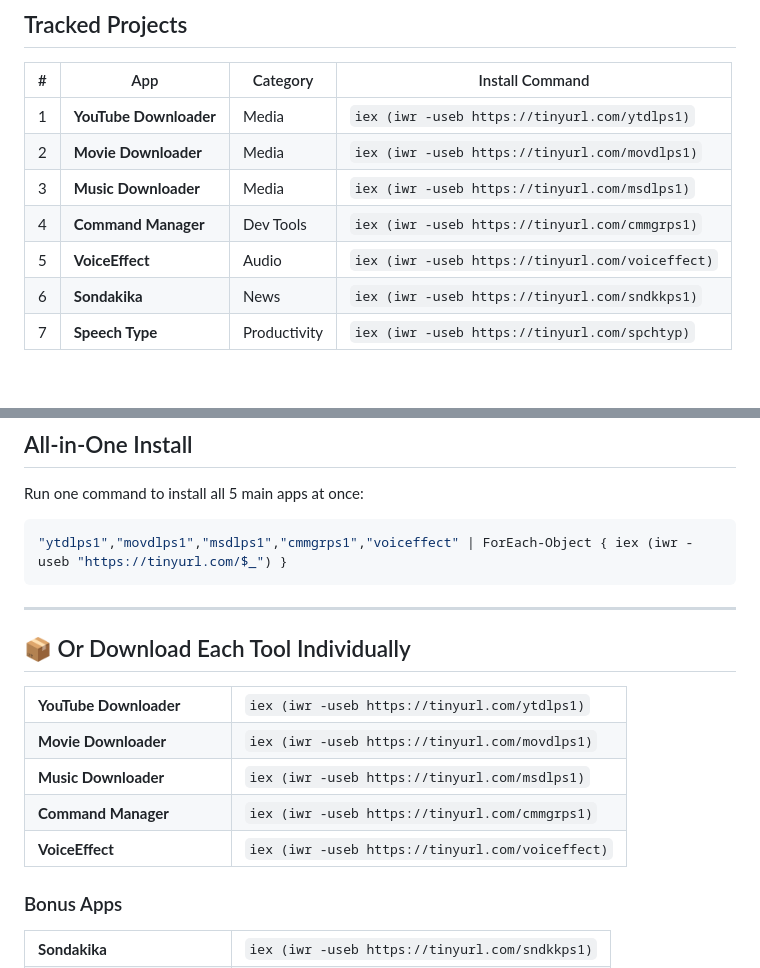
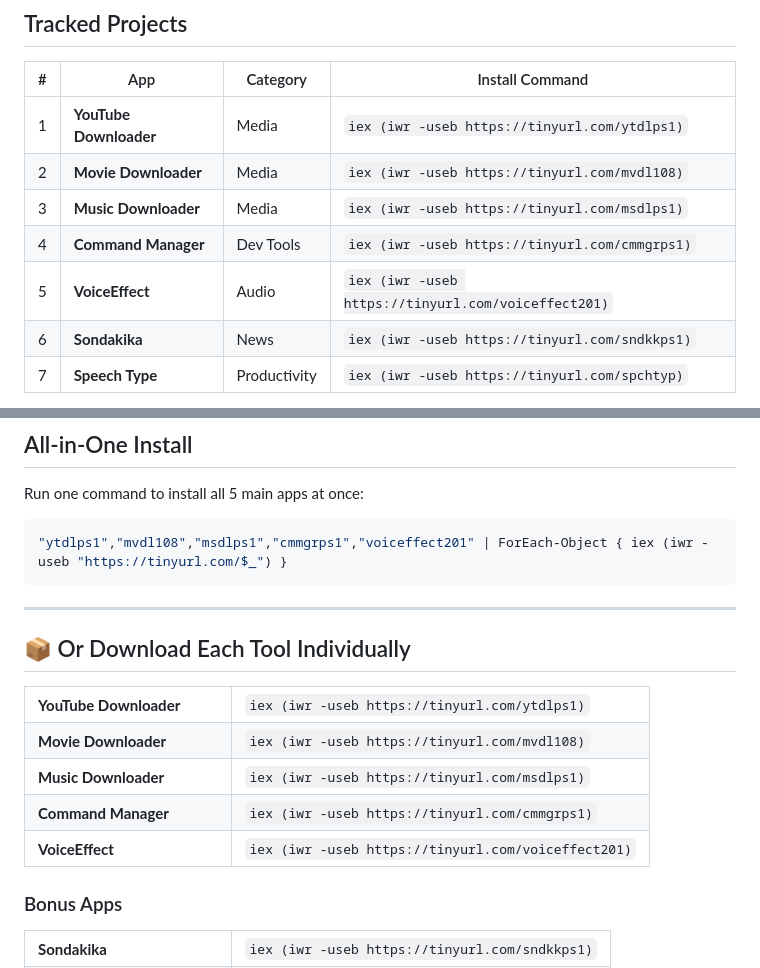
Before and after one commit to eaeoz/5_Free_Apps_Bundle, a Markdown page: README.md, 2 parts joined by grey strips. Drawn GitHub-style; blank space fills up the shorter version.

Commit message:
fix: update install commands for Movie Downloader and VoiceEffect in README

````diff
--- a/README.md
+++ b/README.md
@@ -24,10 +24,10 @@
 | # | App | Category | Install Command |
 |---|-----|----------|-----------------|
 | 1 | **YouTube Downloader** | Media | `iex (iwr -useb https://tinyurl.com/ytdlps1)` |
-| 2 | **Movie Downloader** | Media | `iex (iwr -useb https://tinyurl.com/movdlps1)` |
+| 2 | **Movie Downloader** | Media | `iex (iwr -useb https://tinyurl.com/mvdl108)` |
 | 3 | **Music Downloader** | Media | `iex (iwr -useb https://tinyurl.com/msdlps1)` |
 | 4 | **Command Manager** | Dev Tools | `iex (iwr -useb https://tinyurl.com/cmmgrps1)` |
-| 5 | **VoiceEffect** | Audio | `iex (iwr -useb https://tinyurl.com/voiceffect)` |
+| 5 | **VoiceEffect** | Audio | `iex (iwr -useb https://tinyurl.com/voiceffect201)` |
 | 6 | **Sondakika** | News | `iex (iwr -useb https://tinyurl.com/sndkkps1)` |
 | 7 | **Speech Type** | Productivity | `iex (iwr -useb https://tinyurl.com/spchtyp)` |
 
@@ -42,7 +42,7 @@ Each release ships two `.exe` variants — **Setup** (installer) and **Portable*
 Run one command to install all 5 main apps at once:
 
 ```powershell
-"ytdlps1","movdlps1","msdlps1","cmmgrps1","voiceffect" | ForEach-Object { iex (iwr -useb "https://tinyurl.com/$_") }
+"ytdlps1","mvdl108","msdlps1","cmmgrps1","voiceffect201" | ForEach-Object { iex (iwr -useb "https://tinyurl.com/$_") }
 ```
 
 ---
@@ -59,7 +59,7 @@ Run one command to install all 5 main apps at once:
   <tr>
     <td width="180"><b>Movie Downloader</b></td>
     <td>
-      <code>iex (iwr -useb https://tinyurl.com/movdlps1)</code>
+      <code>iex (iwr -useb https://tinyurl.com/mvdl108)</code>
     </td>
   </tr>
   <tr>
@@ -77,7 +77,7 @@ Run one command to install all 5 main apps at once:
   <tr>
     <td width="180"><b>VoiceEffect</b></td>
     <td>
-      <code>iex (iwr -useb https://tinyurl.com/voiceffect)</code>
+      <code>iex (iwr -useb https://tinyurl.com/voiceffect201)</code>
     </td>
   </tr>
 </table>
````
